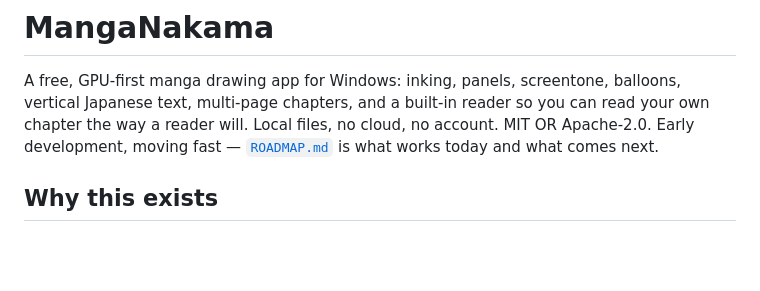
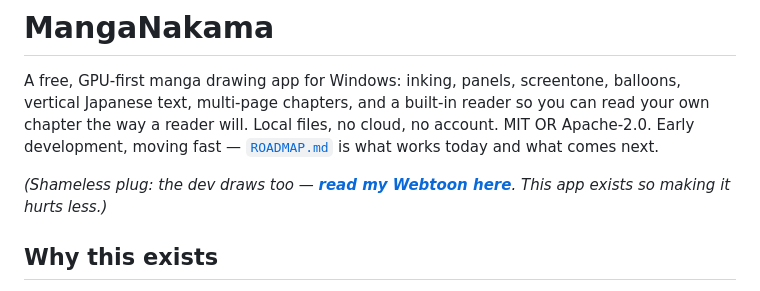
Before and after one commit to bluescreenoff/MangaNakama, a Markdown page: README.md, the part around the change. Rendered like a GitHub page; blank space fills up the shorter version.

Commit message:
README: the tongue-in-cheek Webtoon plug the owner asked for, under the pitch

```diff
--- a/README.md
+++ b/README.md
@@ -5,6 +5,10 @@ balloons, vertical Japanese text, multi-page chapters, and a built-in reader
 so you can read your own chapter the way a reader will. Local files, no
 cloud, no account. MIT OR Apache-2.0. Early development, moving fast —
 [`ROADMAP.md`](ROADMAP.md) is what works today and what comes next.
+
+*(Shameless plug: the dev draws too —
+**[read my Webtoon here](https://mangadex.org/title/6a08b268-e032-4198-a53a-ef705e592dc3/tekno)**.
+This app exists so making it hurts less.)*
 
 ## Why this exists
 
```
